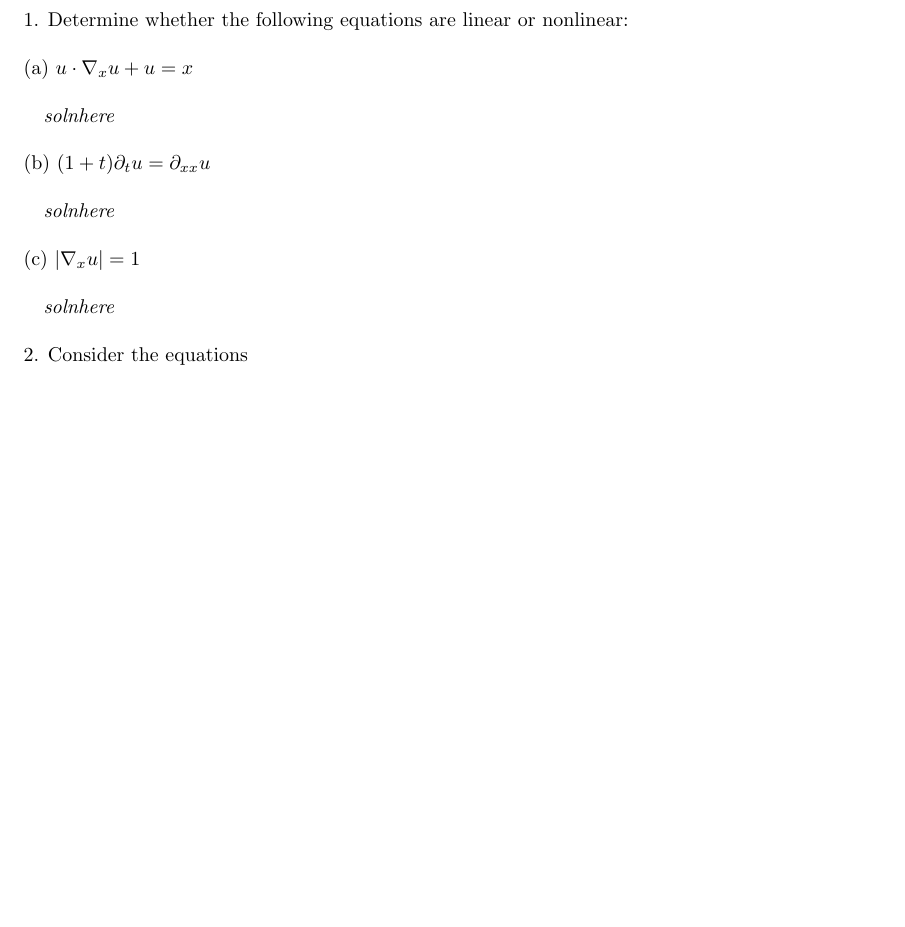
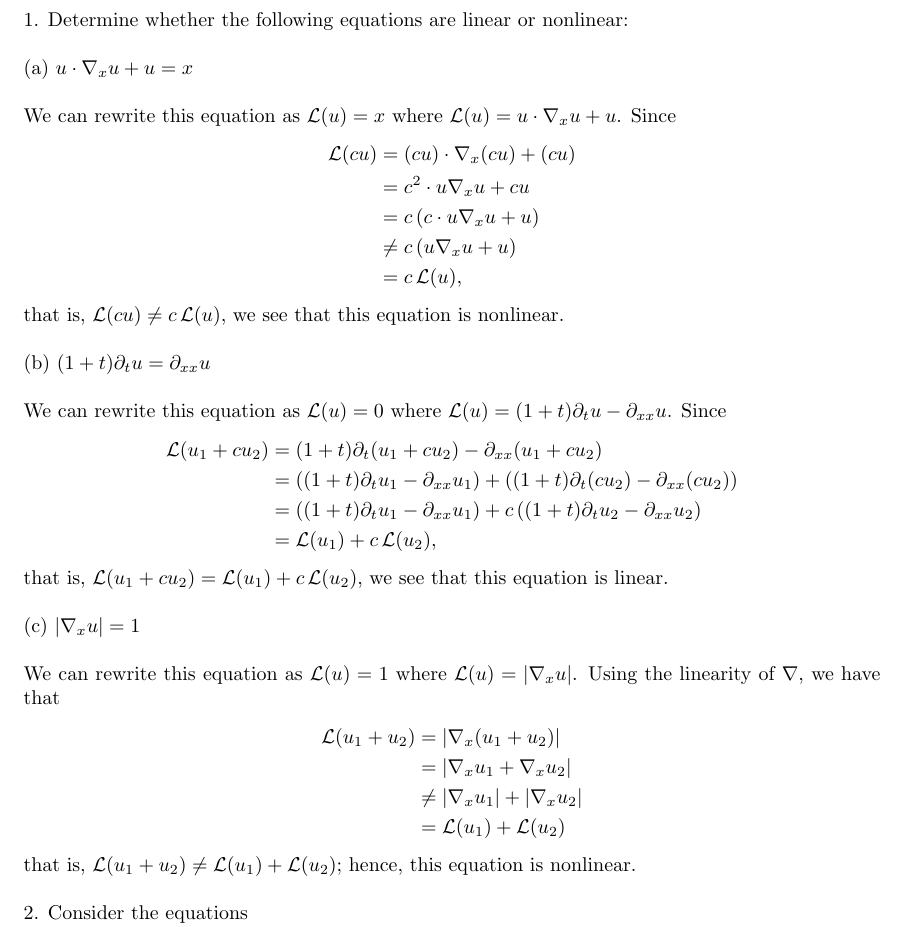
Before and after one commit to mwiens91/418-homework, a LaTeX problem sheet (hw1/hw1.tex): part of page 1 of 2, cut so that both start at the same text, the shorter picture padded with empty space. Compiled offline with pdfLaTeX.

Commit message:
Add homework 1 part 1 question 1

```diff
--- a/hw1/hw1.tex
+++ b/hw1/hw1.tex
@@ -12,6 +12,9 @@
 % Math
 \usepackage{amsmath}
 \usepackage{amssymb}
+
+% Shortcut for curly L
+\DeclareMathOperator{\Lagr}{\mathcal{L}}
 
 % Links
 \usepackage{hyperref}
@@ -35,15 +38,53 @@
 
 (a) $u \cdot \nabla_{x} u + u = x$
 
-\quad \textit{solnhere}
+We can rewrite this equation as $\Lagr(u) = x$ where
+$\Lagr(u) = u \cdot \nabla_{x} u + u$. Since
+%
+\begin{align*}
+    \Lagr(c u)
+        &= (c u) \cdot \nabla_x (c u) + (c u) \\
+        &= c^2 \cdot u \nabla_x u + c u \\
+        &= c \left(c \cdot u \nabla_x u + u \right) \\
+        &\neq c \left(u \nabla_x u + u \right) \\
+        &= c \Lagr(u),
+\end{align*}
+%
+that is, $\Lagr(c u) \neq c \Lagr(u)$, we see that this equation is nonlinear.
 
 (b) $(1 + t) \partial_{t} u = \partial_{x x} u$
 
-\quad \textit{solnhere}
+We can rewrite this equation as $\Lagr(u) = 0$ where
+$\Lagr(u) = (1 + t) \partial_{t} u - \partial_{x x} u$. Since
+%
+\begin{align*}
+    \Lagr(u_1 + c u_2)
+        &= (1 + t) \partial_{t} (u_1 + c u_2) - \partial_{x x} (u_1 + c u_2) \\
+        &= \left( (1 + t) \partial_{t} u_1 - \partial_{x x} u_1 \right)
+           + \left( (1 + t) \partial_{t} (c u_2) -  \partial_{x x} (c u_2) \right) \\
+        &= \left( (1 + t) \partial_{t} u_1 - \partial_{x x} u_1 \right)
+           + c \left( (1 + t) \partial_{t} u_2 -  \partial_{x x} u_2 \right) \\
+        &= \Lagr(u_1) + c \Lagr(u_2),
+\end{align*}
+%
+that is, $\Lagr(u_1 + c u_2) = \Lagr(u_1) + c \Lagr(u_2)$, we see that
+this equation is linear.
 
 (c) $\left| \nabla_{x} u \right| = 1$
 
-\quad \textit{solnhere}
+We can rewrite this equation as $\Lagr(u) = 1$ where
+$\Lagr(u) = \left| \nabla_{x} u \right|$. Using the linearity of
+$\nabla$, we have that
+%
+\begin{align*}
+    \Lagr(u_1 + u_2)
+        &= \left| \nabla_{x} (u_1 + u_2) \right| \\
+        &= \left| \nabla_{x} u_1 + \nabla_{x} u_2 \right| \\
+        &\neq \left| \nabla_{x} u_1 \right| + \left| \nabla_{x} u_2 \right| \\
+        &= \Lagr(u_1) + \Lagr(u_2)
+\end{align*}
+%
+that is, $\Lagr(u_1 + u_2) \neq \Lagr(u_1) + \Lagr(u_2)$; hence, this equation is nonlinear.
 
 2. Consider the equations
 %
```
